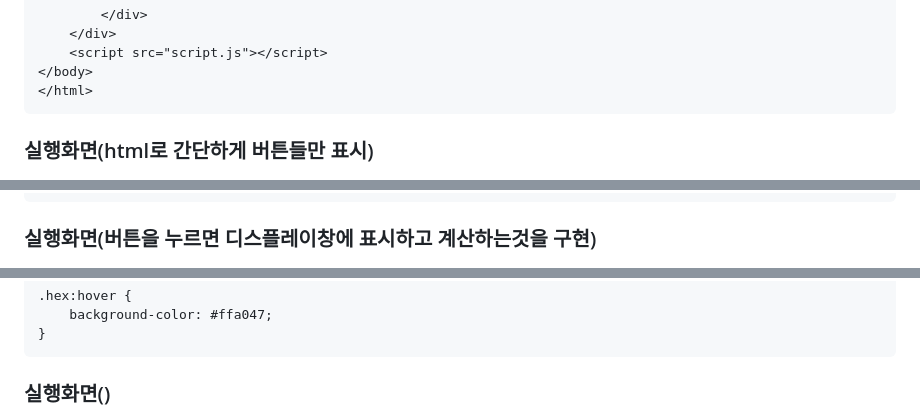
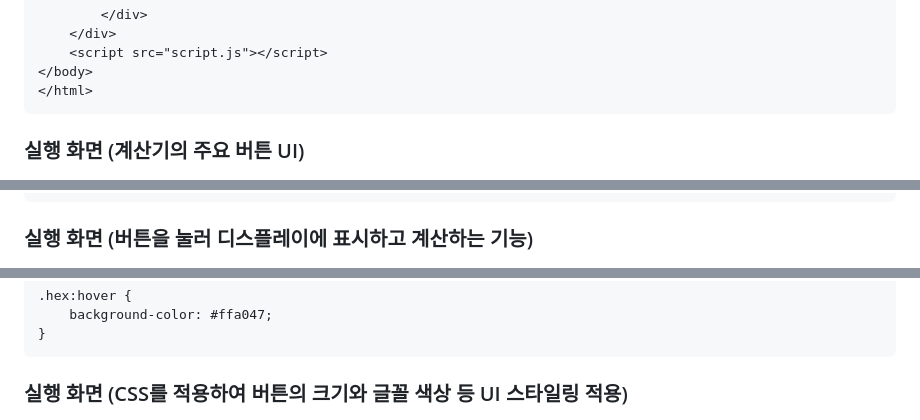
Before and after one commit to KimuJinsu/html-css-javascript-calculator, a Markdown page: README.md, 3 parts joined by grey strips. GitHub-like rendering.

````diff
--- a/README.md
+++ b/README.md
@@ -84,7 +84,7 @@
 </body>
 </html>
 ```
-### 실행화면(html로 간단하게 버튼들만 표시)
+### 실행 화면 (계산기의 주요 버튼 UI)
 ![ex_screenshot](./gif/무제.gif)
 
 ### script.js
@@ -129,7 +129,7 @@ function calculateResult() {
     }
 }
 ```
-### 실행화면(버튼을 누르면 디스플레이창에 표시하고 계산하는것을 구현)
+### 실행 화면 (버튼을 눌러 디스플레이에 표시하고 계산하는 기능)
 ![ex_screenshot](./gif/무제2.gif)
 
 ### style.css
@@ -258,5 +258,5 @@ button:nth-last-child(4) {
 }
 ```
 
-### 실행화면()
+### 실행 화면 (CSS를 적용하여 버튼의 크기와 글꼴 색상 등 UI 스타일링 적용)
 ![ex_screenshot](./gif/무제3.gif)
````
